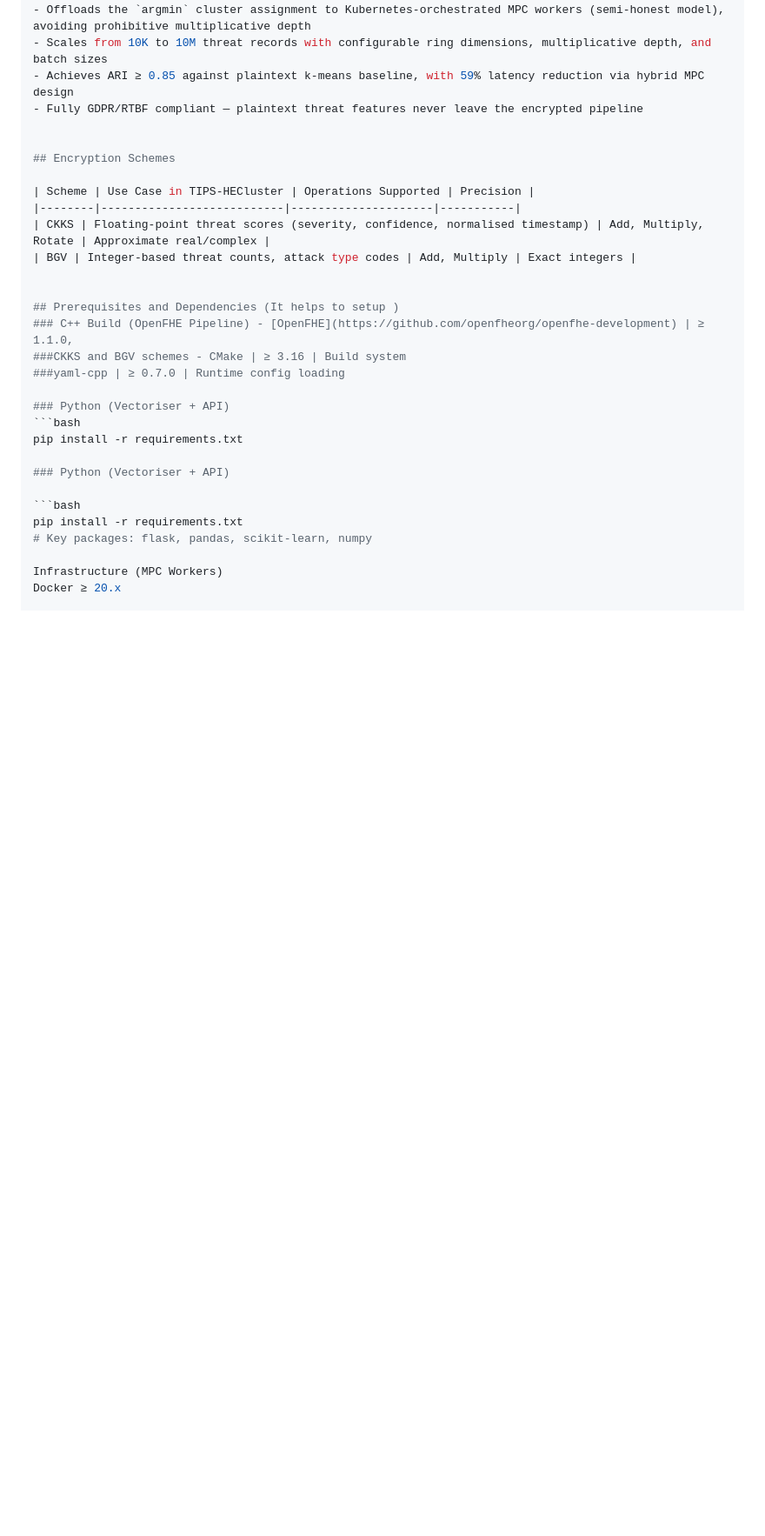
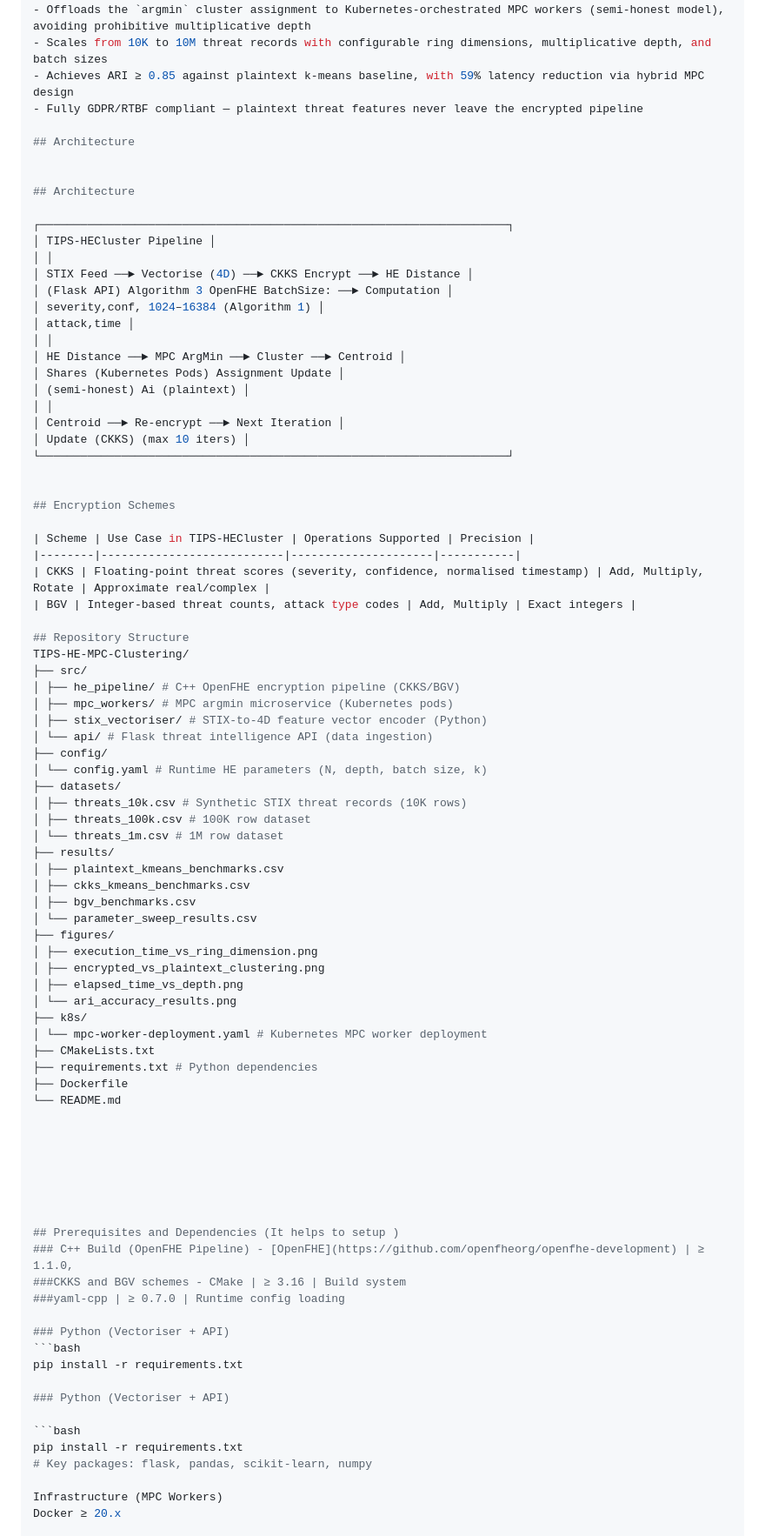
Before and after one commit to plrkiran51-ship-it/TIPS-HE-MPC-Clustering, a Markdown page: README.md, the part around the change. Shown at 87% size. Rendered like a GitHub page; blank space fills up the shorter version.

```diff
--- a/README.md
+++ b/README.md
@@ -54,6 +54,27 @@ TIPS-HECluster implements a hybrid HE-MPC k-means clustering pipeline that allow
 - Achieves ARI ≥ 0.85 against plaintext k-means baseline, with 59% latency reduction via hybrid MPC design
 - Fully GDPR/RTBF compliant — plaintext threat features never leave the encrypted pipeline
 
+## Architecture
+
+
+## Architecture
+
+┌─────────────────────────────────────────────────────────────────────┐
+│ TIPS-HECluster Pipeline │
+│ │
+│ STIX Feed ──► Vectorise (4D) ──► CKKS Encrypt ──► HE Distance │
+│ (Flask API) Algorithm 3 OpenFHE BatchSize: ──► Computation │
+│ severity,conf, 1024–16384 (Algorithm 1) │
+│ attack,time │
+│ │
+│ HE Distance ──► MPC ArgMin ──► Cluster ──► Centroid │
+│ Shares (Kubernetes Pods) Assignment Update │
+│ (semi-honest) Ai (plaintext) │
+│ │
+│ Centroid ──► Re-encrypt ──► Next Iteration │
+│ Update (CKKS) (max 10 iters) │
+└─────────────────────────────────────────────────────────────────────┘
+
 
 ## Encryption Schemes
 
@@ -61,6 +82,41 @@ TIPS-HECluster implements a hybrid HE-MPC k-means clustering pipeline that allow
 |--------|---------------------------|---------------------|-----------|
 | CKKS | Floating-point threat scores (severity, confidence, normalised timestamp) | Add, Multiply, Rotate | Approximate real/complex |
 | BGV | Integer-based threat counts, attack type codes | Add, Multiply | Exact integers |
+
+## Repository Structure
+TIPS-HE-MPC-Clustering/
+├── src/
+│ ├── he_pipeline/ # C++ OpenFHE encryption pipeline (CKKS/BGV)
+│ ├── mpc_workers/ # MPC argmin microservice (Kubernetes pods)
+│ ├── stix_vectoriser/ # STIX-to-4D feature vector encoder (Python)
+│ └── api/ # Flask threat intelligence API (data ingestion)
+├── config/
+│ └── config.yaml # Runtime HE parameters (N, depth, batch size, k)
+├── datasets/
+│ ├── threats_10k.csv # Synthetic STIX threat records (10K rows)
+│ ├── threats_100k.csv # 100K row dataset
+│ └── threats_1m.csv # 1M row dataset
+├── results/
+│ ├── plaintext_kmeans_benchmarks.csv
+│ ├── ckks_kmeans_benchmarks.csv
+│ ├── bgv_benchmarks.csv
+│ └── parameter_sweep_results.csv
+├── figures/
+│ ├── execution_time_vs_ring_dimension.png
+│ ├── encrypted_vs_plaintext_clustering.png
+│ ├── elapsed_time_vs_depth.png
+│ └── ari_accuracy_results.png
+├── k8s/
+│ └── mpc-worker-deployment.yaml # Kubernetes MPC worker deployment
+├── CMakeLists.txt
+├── requirements.txt # Python dependencies
+├── Dockerfile
+└── README.md
+
+
+
+
+
 
 
 ## Prerequisites and Dependencies (It helps to setup )
```
